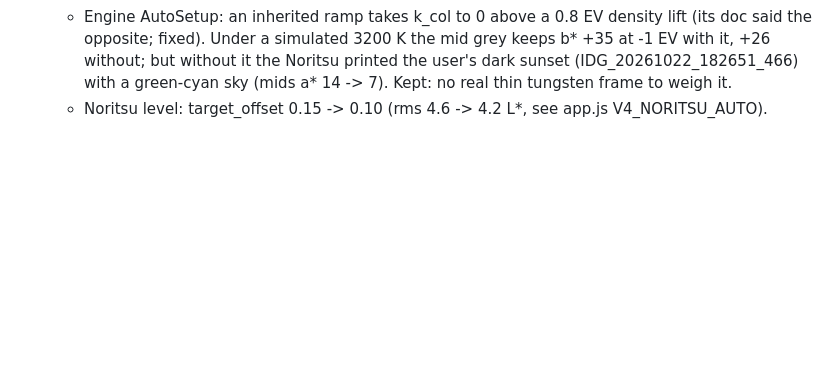
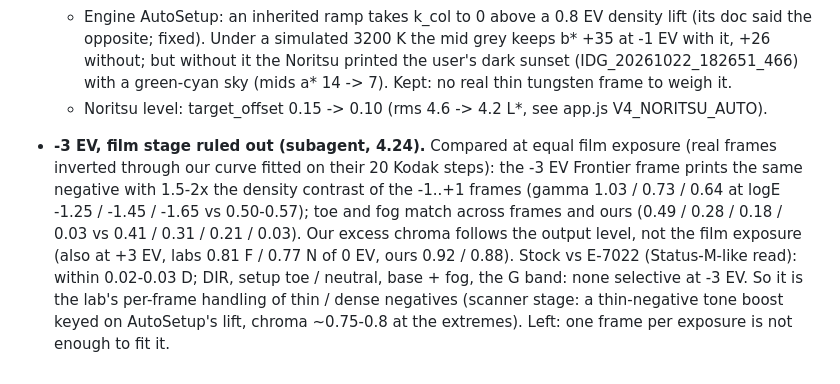
Before and after one commit to DeusAres/finally-cool-film, a Markdown page: eval/frontier_cp/README.md, the part around the change. Drawn GitHub-style; blank space fills up the shorter version.

Commit message:
frontier_cp README: -3 EV is the lab's per-frame handling, not the film (subagent measurement)
Co-Authored-By: Claude Opus 5.5 <noreply@anthropic.com>
Claude-Session: https://claude.ai/code/session_01V2XAyzCqpbeM31VxpTk4Fi

```diff
--- a/eval/frontier_cp/README.md
+++ b/eval/frontier_cp/README.md
@@ -231,3 +231,11 @@ The same frames on the tool's Noritsu, with the same method; the Frontier's scan
     simulated 3200 K the mid grey keeps b* +35 at -1 EV with it, +26 without; but without it the Noritsu printed the user's dark
     sunset (IDG_20261022_182651_466) with a green-cyan sky (mids a* 14 -> 7). Kept: no real thin tungsten frame to weigh it.
   - Noritsu level: target_offset 0.15 -> 0.10 (rms 4.6 -> 4.2 L*, see app.js V4_NORITSU_AUTO).
+- **-3 EV, film stage ruled out (subagent, 4.24).** Compared at equal film exposure (real frames inverted through our curve fitted
+  on their 20 Kodak steps): the -3 EV Frontier frame prints the same negative with 1.5-2x the density contrast of the -1..+1
+  frames (gamma 1.03 / 0.73 / 0.64 at logE -1.25 / -1.45 / -1.65 vs 0.50-0.57); toe and fog match across frames and ours (0.49 /
+  0.28 / 0.18 / 0.03 vs 0.41 / 0.31 / 0.21 / 0.03). Our excess chroma follows the output level, not the film exposure (also at
+  +3 EV, labs 0.81 F / 0.77 N of 0 EV, ours 0.92 / 0.88). Stock vs E-7022 (Status-M-like read): within 0.02-0.03 D; DIR, setup
+  toe / neutral, base + fog, the G band: none selective at -3 EV. So it is the lab's per-frame handling of thin / dense
+  negatives (scanner stage: a thin-negative tone boost keyed on AutoSetup's lift, chroma ~0.75-0.8 at the extremes). Left: one
+  frame per exposure is not enough to fit it.
```
